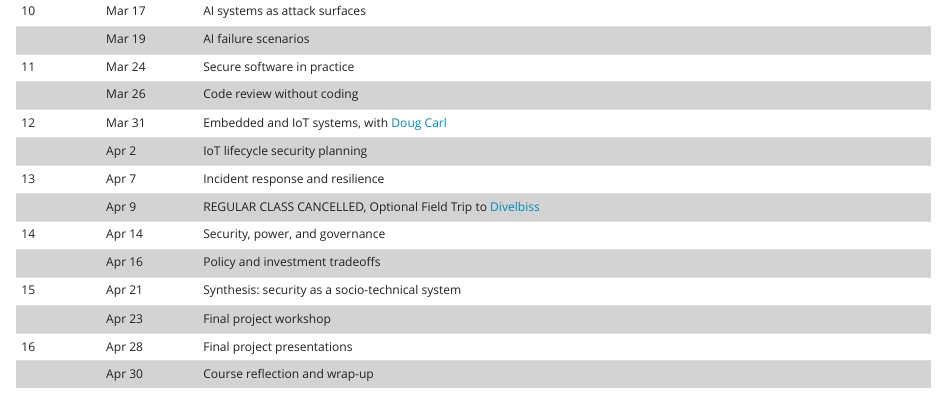
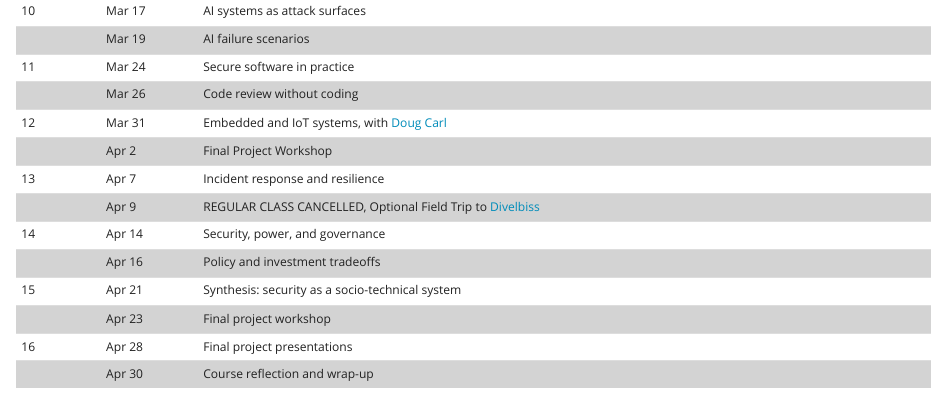
Before and after one commit to jcrouser/COMP191-S26, an R Markdown document (schedule.Rmd): the page in a window 1100 px wide, from 700 px down. Rendered offline with R 4.5, knitr and Pandoc, with nearby package versions.

Commit message:
Schedule updates

```diff
--- a/schedule.Rmd
+++ b/schedule.Rmd
@@ -60,7 +60,7 @@ The following schedule is subject to change based on the progress of the class.
 | 11   | Mar 24      | Secure software in practice |
 |    | Mar 26      | Code review without coding |
 | 12   | Mar 31      | Embedded and IoT systems, with [Doug Carl](https://www.linkedin.com/in/dougkarl/) |
-|    | Apr 2       | IoT lifecycle security planning |
+|    | Apr 2       | Final Project Workshop |
 | 13   | Apr 7       | Incident response and resilience |
 |    | Apr 9       | REGULAR CLASS CANCELLED, Optional Field Trip to [Divelbiss](https://www.divelbiss.com/) |
 | 14   | Apr 14      | Security, power, and governance |
```
Also changed, not shown: 1 other file.
